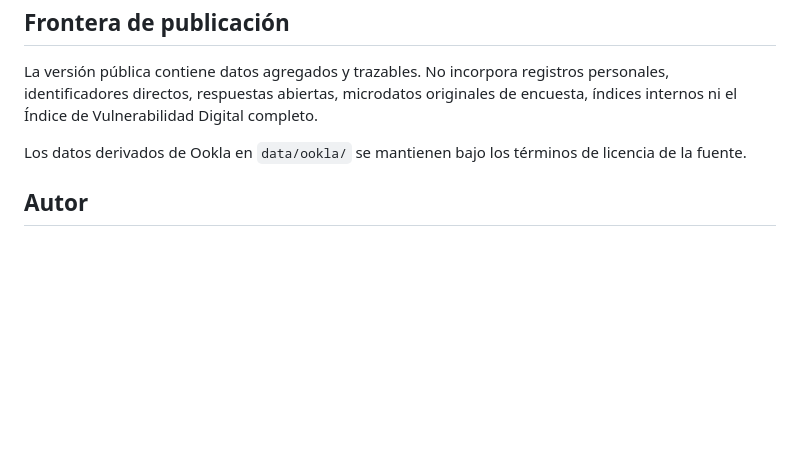
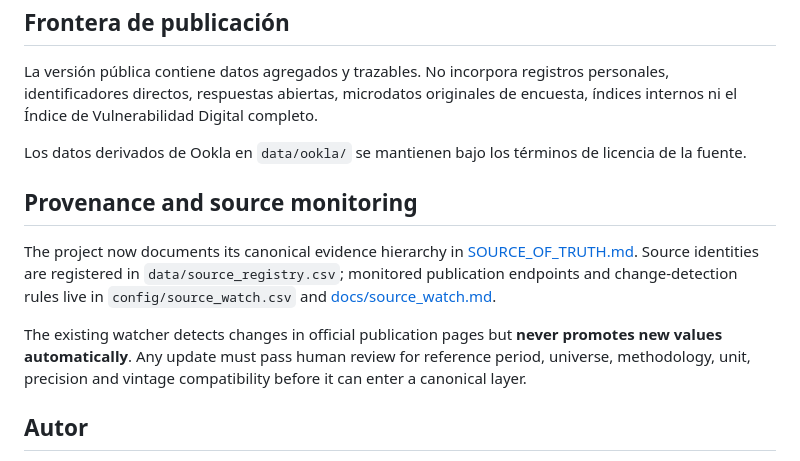
Before and after one commit to selguetagodoy/Chile-Digital-Inclusion, a Markdown page: README.md, the part around one of its changes. Drawn GitHub-style; blank space fills up the shorter version.

Commit message:
Expose provenance and source health checks

```diff
--- a/README.md
+++ b/README.md
@@ -318,6 +319,12 @@ La versión pública contiene datos agregados y trazables. No incorpora registro
 
 Los datos derivados de Ookla en `data/ookla/` se mantienen bajo los términos de licencia de la fuente.
 
+## Provenance and source monitoring
+
+The project now documents its canonical evidence hierarchy in [SOURCE_OF_TRUTH.md](SOURCE_OF_TRUTH.md). Source identities are registered in `data/source_registry.csv`; monitored publication endpoints and change-detection rules live in `config/source_watch.csv` and [docs/source_watch.md](docs/source_watch.md).
+
+The existing watcher detects changes in official publication pages but **never promotes new values automatically**. Any update must pass human review for reference period, universe, methodology, unit, precision and vintage compatibility before it can enter a canonical layer.
+
 ## Autor
 
 **[Sebastián Elgueta Godoy](https://selguetagodoy.github.io/)**
```
Also changed, not shown: other parts of README.md (+1 -0 lines).
